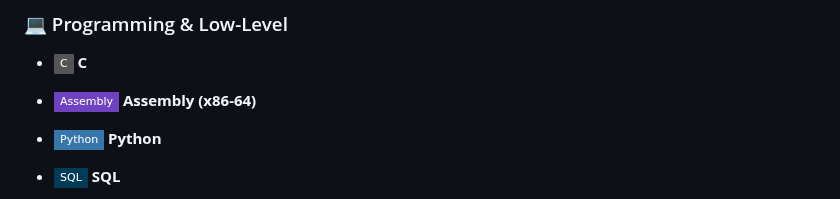
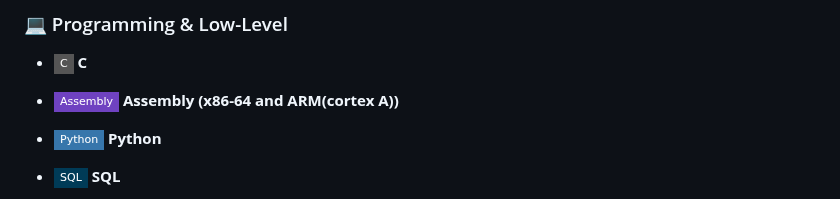
Before and after one commit to ErfanNahidi/ErfanNahidi, a Markdown page: README.md, the part around the change. Drawn GitHub-style; badges without logos.

```diff
--- a/README.md
+++ b/README.md
@@ -9,7 +9,7 @@
 
 ### 💻 Programming & Low-Level
 - ![C](https://img.shields.io/badge/-C-555555?logo=c&logoColor=white&style=flat-square) **C**
-- ![Assembly](https://img.shields.io/badge/-Assembly-6f42c1?style=flat-square) **Assembly (x86-64)**
+- ![Assembly](https://img.shields.io/badge/-Assembly-6f42c1?style=flat-square) **Assembly (x86-64 and ARM(cortex A))**
 
 - ![Python](https://img.shields.io/badge/-Python-3776AB?logo=python&logoColor=white&style=flat-square) **Python**
 - ![SQL](https://img.shields.io/badge/-SQL-003B57?logo=mysql&logoColor=white&style=flat-square) **SQL**
```
